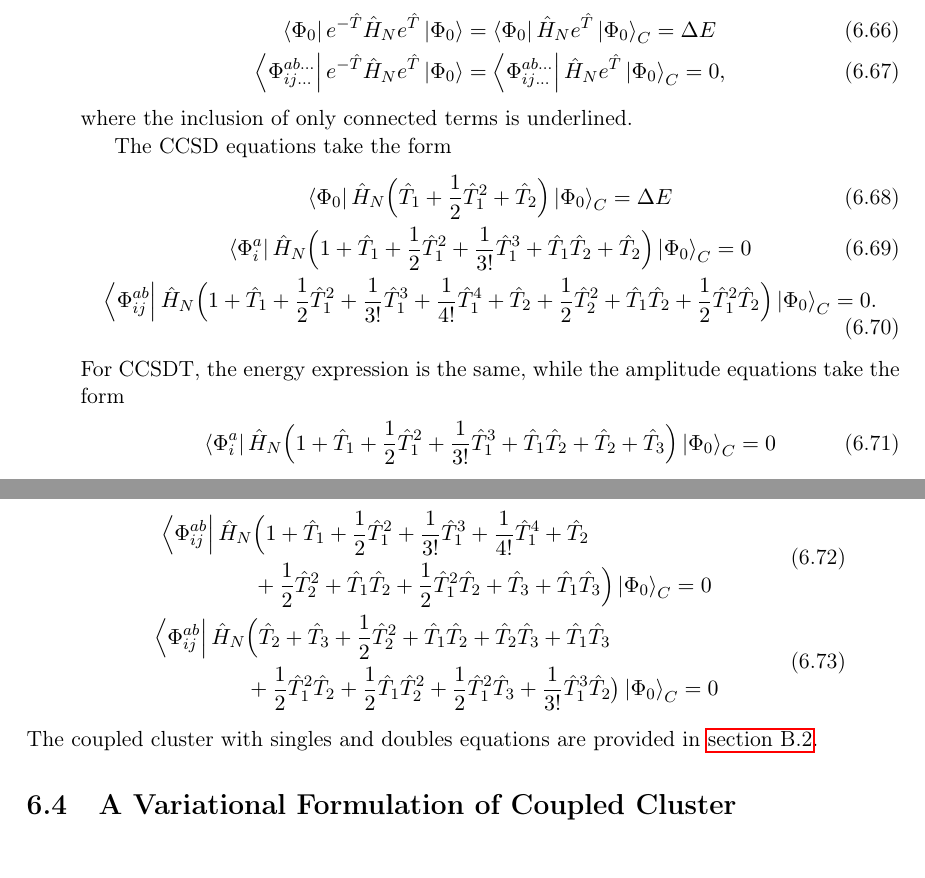
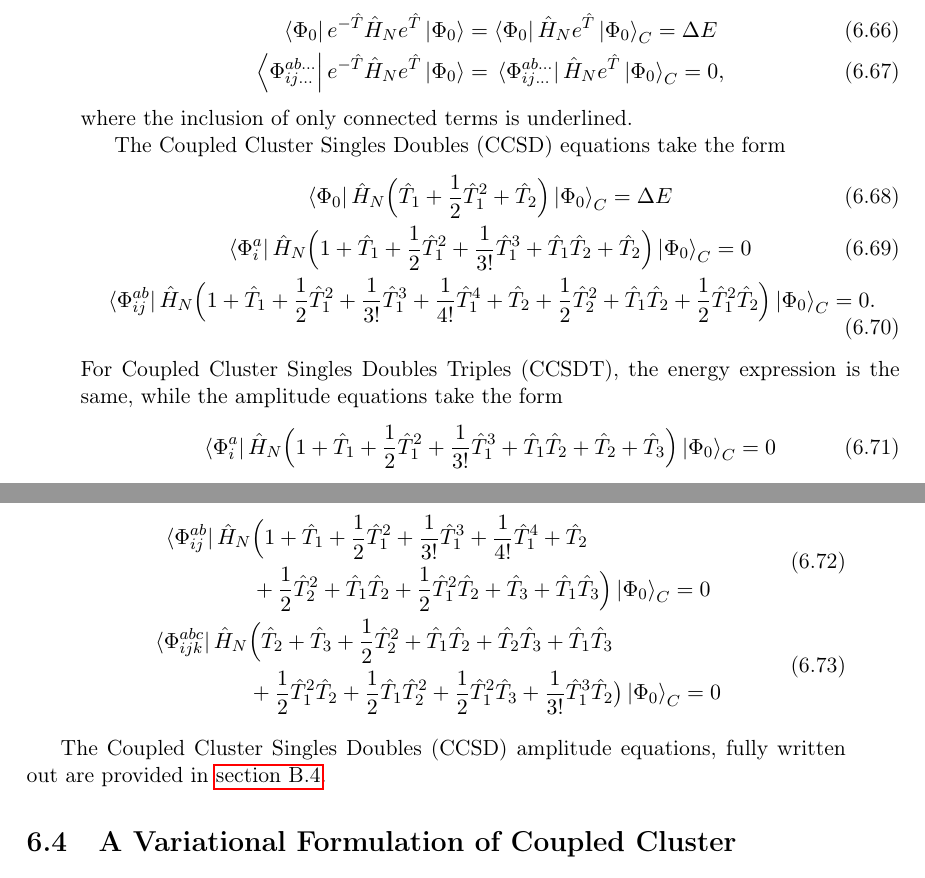
Before and after one commit to gregwinther/taifun, a LaTeX thesis (main.tex, which reads theory/many_body/coupled_cluster.tex): two parts of pages 76 and 77 of 208, joined at a grey line, cut so that both start at the same text. Compiled offline with pdfLaTeX.

Commit message:
Some more consistency changes.

```diff
--- a/theory/many_body/coupled_cluster.tex
+++ b/theory/many_body/coupled_cluster.tex
@@ -869,11 +868,11 @@ amplitude equations, which may be written
     \bra{\Phi_0} e^{-\hat{T}}\hat{H}_N e^{\hat{T}} \ket{\Phi_0}
     &= \bra{\Phi_0} \hat{H}_N e^{\hat{T}} \ket{\Phi_0}_C = \Delta E \\
     \bra{\Phi^{ab\dots}_{ij\dots}} e^{-\hat{T}}\hat{H}_N e^{\hat{T}} \ket{\Phi_0}
-    &= \bra{\Phi^{ab\dots}_{ij\dots}} \hat{H}_N e^{\hat{T}} \ket{\Phi_0}_C = 0,
+    &= \bra*{\Phi^{ab\dots}_{ij\dots}} \hat{H}_N e^{\hat{T}} \ket{\Phi_0}_C = 0,
 \end{align}
 where the inclusion of only connected terms is underlined.
 
-The CCSD equations take the form
+The Coupled Cluster Singles Doubles (CCSD) equations take the form
 \begin{gather}
     \bra{\Phi_0} \hat{H}_N
         \Big(\hat{T}_1 + \frac{1}{2}\hat{T}_1^2 + \hat{T}_2\Big)
@@ -882,21 +881,21 @@ The CCSD equations take the form
         1 + \hat{T}_1 + \frac{1}{2}\hat{T}_1^2 + \frac{1}{3!}\hat{T}_1^3
         + \hat{T}_1\hat{T}_2 + \hat{T}_2
     \Big) \ket{\Phi_0}_C = 0 \\
-    \bra{\Phi^{ab}_{ij}} \hat{H}_N \Big(
+    \bra*{\Phi^{ab}_{ij}} \hat{H}_N \Big(
         1 + \hat{T}_1 + \frac{1}{2}\hat{T}_1^2 + \frac{1}{3!}\hat{T}_1^3
         + \frac{1}{4!}\hat{T}_1^4 + \hat{T}_2 + \frac{1}{2}\hat{T}_2^2
         + \hat{T}_1 \hat{T}_2 + \frac{1}{2}\hat{T}_1^2 \hat{T}_2
     \Big) \ket{\Phi_0}_C = 0.
 \end{gather}
-For CCSDT, the energy expression is the same, while the amplitude equations take
-the form
+For Coupled Cluster Singles Doubles Triples (CCSDT), the energy expression is the same,
+while the amplitude equations take the form
 \begin{gather}
     \bra{\Phi^a_i} \hat{H}_N \Big(
         1 + \hat{T}_1 + \frac{1}{2}\hat{T}_1^2 + \frac{1}{3!}\hat{T}_1^3
         + \hat{T}_1\hat{T}_2 + \hat{T}_2 + \hat{T}_3
     \Big) \ket{\Phi_0}_C = 0 \\
     \begin{aligned}
-    \bra{\Phi^{ab}_{ij}} \hat{H}_N& \Big(
+    \bra*{\Phi^{ab}_{ij}} \hat{H}_N& \Big(
         1 + \hat{T}_1 + \frac{1}{2}\hat{T}_1^2 + \frac{1}{3!}\hat{T}_1^3
         + \frac{1}{4!}\hat{T}_1^4 + \hat{T}_2 \\ &+ \frac{1}{2}\hat{T}_2^2
         + \hat{T}_1 \hat{T}_2 + \frac{1}{2}\hat{T}_1^2 \hat{T}_2
@@ -904,7 +903,7 @@ the form
     \Big) \ket{\Phi_0}_C = 0
     \end{aligned} \\
     \begin{aligned}
-    \bra{\Phi^{ab}_{ij}} \hat{H}_N& \Big(
+    \bra*{\Phi^{abc}_{ijk}} \hat{H}_N& \Big(
         \hat{T}_2 + \hat{T}_3 + \frac{1}{2}\hat{T}_2^2 + \hat{T}_1\hat{T}_2
         + \hat{T}_2\hat{T}_3 + \hat{T}_1\hat{T}_3 \\
         &+ \frac{1}{2}\hat{T}_1^2\hat{T}_2 + \frac{1}{2}\hat{T}_1\hat{T}_2^2
@@ -912,7 +911,8 @@ the form
     \big) \ket{\Phi_0}_C = 0
     \end{aligned}
 \end{gather}
-The coupled cluster with singles and doubles equations are provided
+
+The Coupled Cluster Singles Doubles (CCSD) amplitude equations, fully written out are provided
 in \autoref{app:ccsd_equations}.
 
 \section{A Variational Formulation of Coupled Cluster}
```
Also changed, not shown: ramblings/coupled_cluster_app.tex (+2 -2 lines), theory/many_body/coupled_cluster.tex (25 more changed lines).
